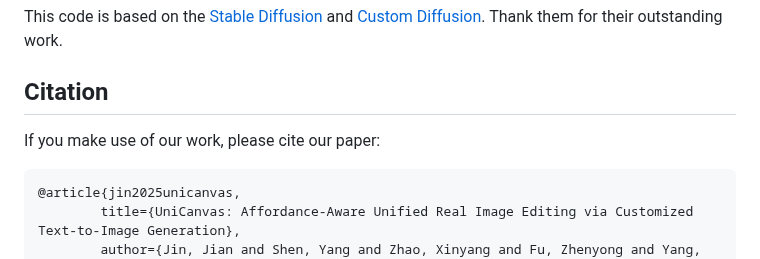
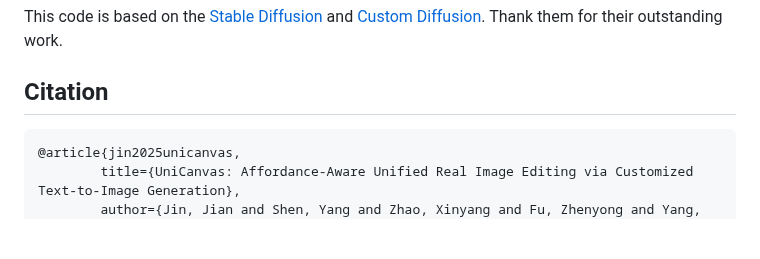
Before and after one commit to jinjianRick/unicanvas, a Markdown page: README.md, the part around the change. Rendered like a GitHub page; blank space fills up the shorter version.

````diff
--- a/README.md
+++ b/README.md
@@ -159,8 +159,6 @@ This code is based on the [Stable Diffusion](https://github.com/CompVis/latent-d
 
 ## Citation
 
-If you make use of our work, please cite our paper:
-
 ```
 @article{jin2025unicanvas,
         title={UniCanvas: Affordance-Aware Unified Real Image Editing via Customized Text-to-Image Generation},
````
